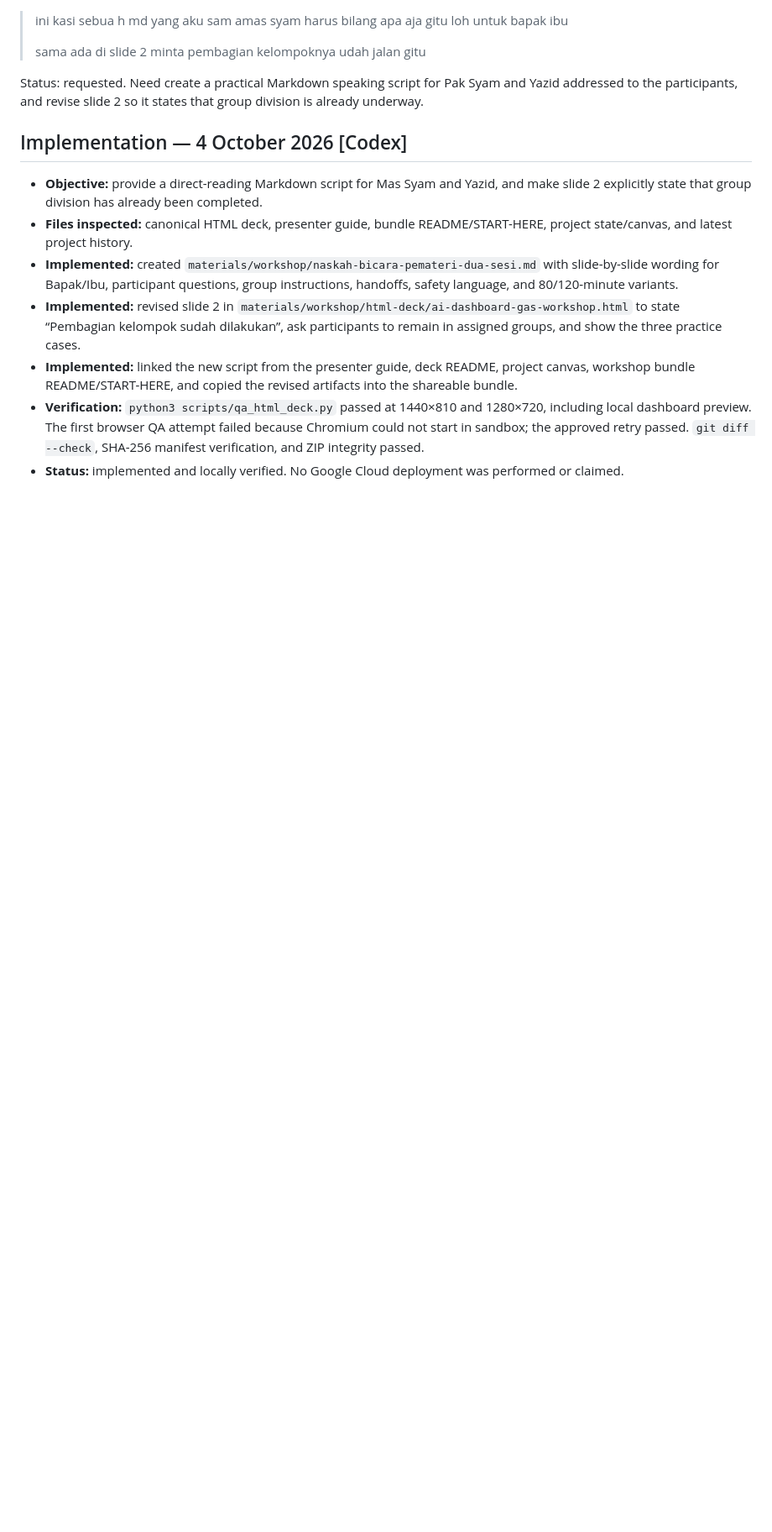
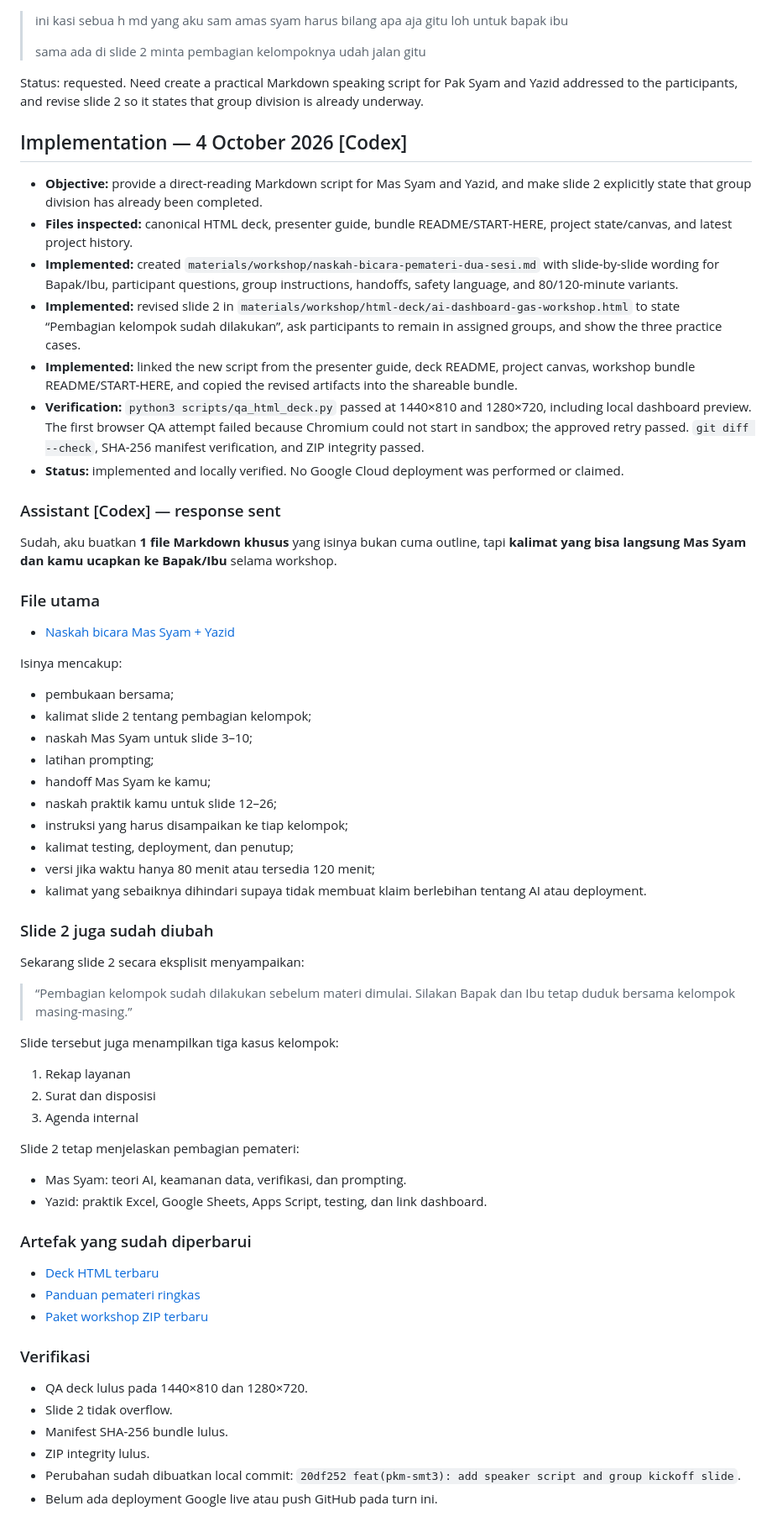
Before and after one commit to madyazdhil/pkm, a Markdown page: HISTORY.md, the part around the change. Shown at 84% size. GitHub-like rendering; blank space fills up the shorter version.

Commit message:
docs(pkm-smt3): record speaker script handoff

```diff
--- a/HISTORY.md
+++ b/HISTORY.md
@@ -3205,3 +3205,56 @@ Status: requested. Need create a practical Markdown speaking script for Pak Syam
 - **Implemented:** linked the new script from the presenter guide, deck README, project canvas, workshop bundle README/START-HERE, and copied the revised artifacts into the shareable bundle.
 - **Verification:** `python3 scripts/qa_html_deck.py` passed at 1440×810 and 1280×720, including local dashboard preview. The first browser QA attempt failed because Chromium could not start in sandbox; the approved retry passed. `git diff --check`, SHA-256 manifest verification, and ZIP integrity passed.
 - **Status:** implemented and locally verified. No Google Cloud deployment was performed or claimed.
+
+### Assistant [Codex] — response sent
+
+Sudah, aku buatkan **1 file Markdown khusus** yang isinya bukan cuma outline, tapi **kalimat yang bisa langsung Mas Syam dan kamu ucapkan ke Bapak/Ibu** selama workshop.
+
+### File utama
+
+- [Naskah bicara Mas Syam + Yazid](file:///Users/yazidhilmi/Documents/Edu/Fireside-chat/projects/pkm-smt3/materials/workshop/naskah-bicara-pemateri-dua-sesi.md)
+
+Isinya mencakup:
+
+- pembukaan bersama;
+- kalimat slide 2 tentang pembagian kelompok;
+- naskah Mas Syam untuk slide 3–10;
+- latihan prompting;
+- handoff Mas Syam ke kamu;
+- naskah praktik kamu untuk slide 12–26;
+- instruksi yang harus disampaikan ke tiap kelompok;
+- kalimat testing, deployment, dan penutup;
+- versi jika waktu hanya 80 menit atau tersedia 120 menit;
+- kalimat yang sebaiknya dihindari supaya tidak membuat klaim berlebihan tentang AI atau deployment.
+
+### Slide 2 juga sudah diubah
+
+Sekarang slide 2 secara eksplisit menyampaikan:
+
+> “Pembagian kelompok sudah dilakukan sebelum materi dimulai. Silakan Bapak dan Ibu tetap duduk bersama kelompok masing-masing.”
+
+Slide tersebut juga menampilkan tiga kasus kelompok:
+
+1. Rekap layanan
+2. Surat dan disposisi
+3. Agenda internal
+
+Slide 2 tetap menjelaskan pembagian pemateri:
+
+- Mas Syam: teori AI, keamanan data, verifikasi, dan prompting.
+- Yazid: praktik Excel, Google Sheets, Apps Script, testing, dan link dashboard.
+
+### Artefak yang sudah diperbarui
+
+- [Deck HTML terbaru](file:///Users/yazidhilmi/Documents/Edu/Fireside-chat/projects/pkm-smt3/materials/workshop/html-deck/ai-dashboard-gas-workshop.html)
+- [Panduan pemateri ringkas](file:///Users/yazidhilmi/Documents/Edu/Fireside-chat/projects/pkm-smt3/materials/workshop/panduan-pemateri-dua-sesi.md)
+- [Paket workshop ZIP terbaru](file:///Users/yazidhilmi/Documents/Edu/Fireside-chat/projects/pkm-smt3/outputs/pkm-smt3-workshop-dashboard-bundle-2026-10-04.zip)
+
+### Verifikasi
+
+- QA deck lulus pada 1440×810 dan 1280×720.
+- Slide 2 tidak overflow.
+- Manifest SHA-256 bundle lulus.
+- ZIP integrity lulus.
+- Perubahan sudah dibuatkan local commit: `20df252 feat(pkm-smt3): add speaker script and group kickoff slide`.
+- Belum ada deployment Google live atau push GitHub pada turn ini.
```
